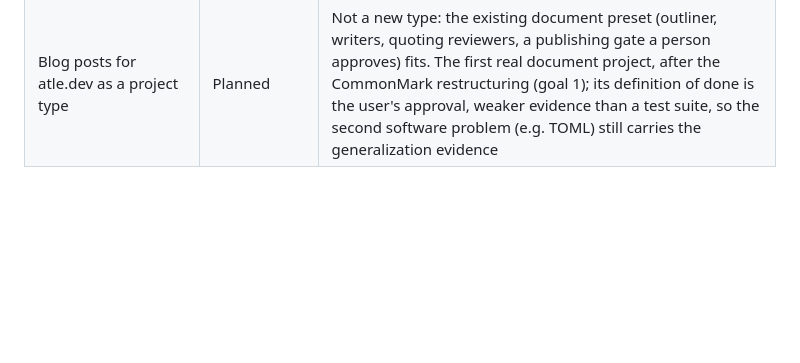
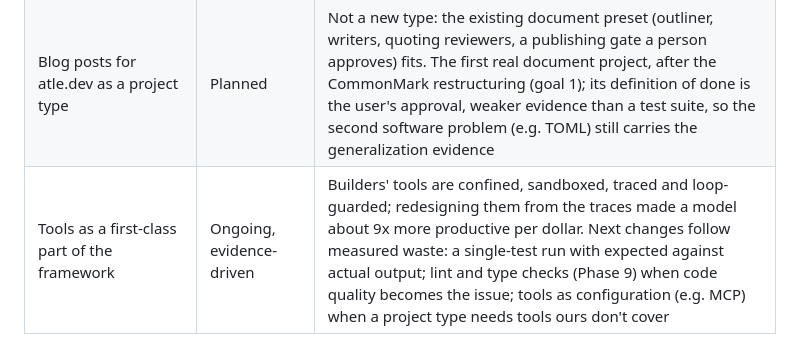
Before and after one commit to andreasatle/agentswarm, a Markdown page: docs/BACKLOG.md, the part around the change. Rendered like a GitHub page; blank space fills up the shorter version.

Commit message:
Triage: tools as a first-class, evidence-driven part of the framework
Co-Authored-By: Claude Opus 5.5 <noreply@anthropic.com>

```diff
--- a/docs/BACKLOG.md
+++ b/docs/BACKLOG.md
@@ -48,3 +48,4 @@ Kept current by Claude (COLLABORATION.md): every idea the user raised, and what
 | Minimise cost subject to a good enough product | Adopted | The objective (COLLABORATION.md goal 4) |
 | Decomposition: interpolation instead of extrapolation | Adopted | The hypothesis's plain statement (RESEARCH.md section 5) |
 | Blog posts for atle.dev as a project type | Planned | Not a new type: the existing document preset (outliner, writers, quoting reviewers, a publishing gate a person approves) fits. The first real document project, after the CommonMark restructuring (goal 1); its definition of done is the user's approval, weaker evidence than a test suite, so the second software problem (e.g. TOML) still carries the generalization evidence |
+| Tools as a first-class part of the framework | Ongoing, evidence-driven | Builders' tools are confined, sandboxed, traced and loop-guarded; redesigning them from the traces made a model about 9x more productive per dollar. Next changes follow measured waste: a single-test run with expected against actual output; lint and type checks (Phase 9) when code quality becomes the issue; tools as configuration (e.g. MCP) when a project type needs tools ours don't cover |
```
